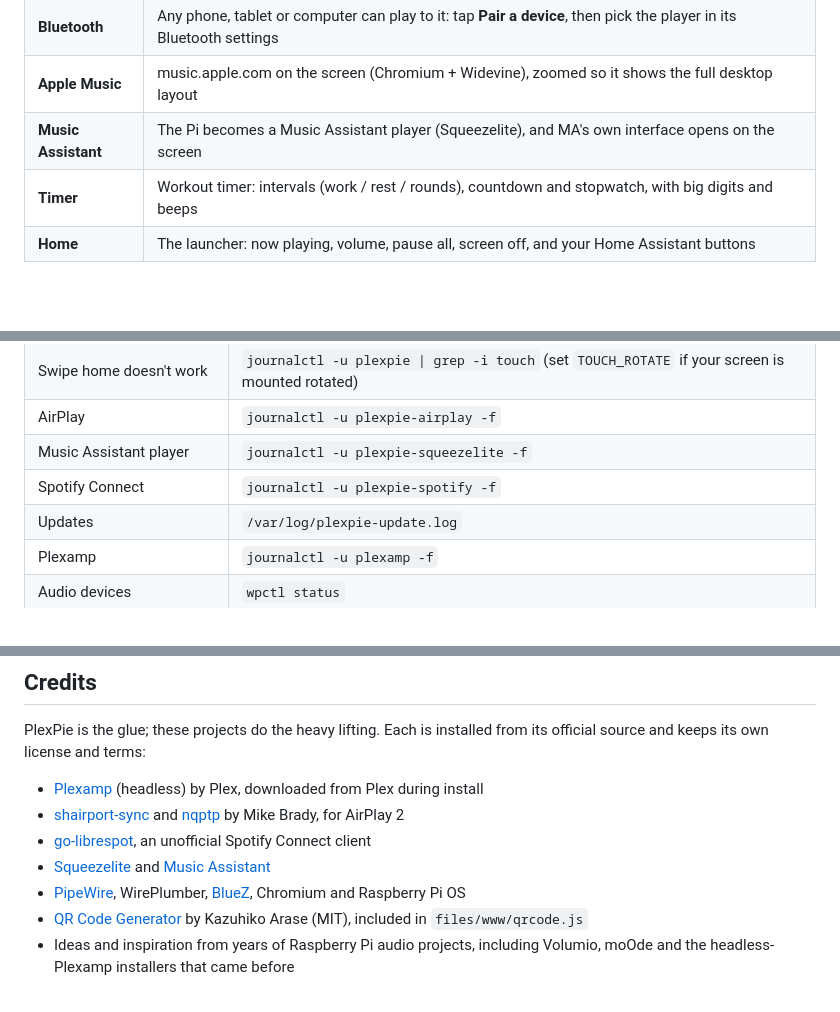
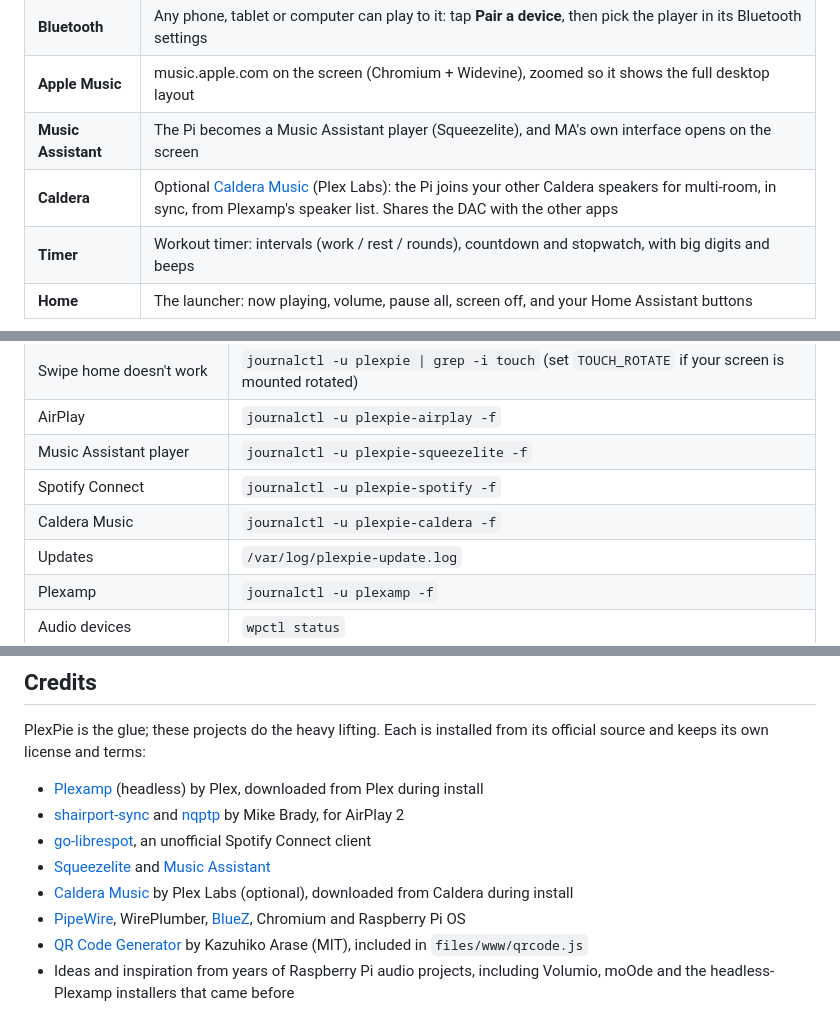
Before and after one commit to ROGUEONE-SZ/PlexPie, a Markdown page: README.md, 3 parts joined by grey strips. GitHub-like rendering; blank space fills up the shorter version.

```diff
--- a/README.md
+++ b/README.md
@@ -27,6 +27,7 @@ on one launcher and all controllable from **Home Assistant**.
 | **Bluetooth** | Any phone, tablet or computer can play to it: tap **Pair a device**, then pick the player in its Bluetooth settings |
 | **Apple Music** | music.apple.com on the screen (Chromium + Widevine), zoomed so it shows the full desktop layout |
 | **Music Assistant** | The Pi becomes a Music Assistant player (Squeezelite), and MA's own interface opens on the screen |
+| **Caldera** | Optional [Caldera Music](https://caldera.homes/music/headless/) (Plex Labs): the Pi joins your other Caldera speakers for multi-room, in sync, from Plexamp's speaker list. Shares the DAC with the other apps |
 | **Timer** | Workout timer: intervals (work / rest / rounds), countdown and stopwatch, with big digits and beeps |
 | **Home** | The launcher: now playing, volume, pause all, screen off, and your Home Assistant buttons |
 
@@ -282,6 +299,7 @@ For a read-only report from another computer: `curl -fsSL https://raw.githubuser
 | AirPlay | `journalctl -u plexpie-airplay -f` |
 | Music Assistant player | `journalctl -u plexpie-squeezelite -f` |
 | Spotify Connect | `journalctl -u plexpie-spotify -f` |
+| Caldera Music | `journalctl -u plexpie-caldera -f` |
 | Updates | `/var/log/plexpie-update.log` |
 | Plexamp | `journalctl -u plexamp -f` |
 | Audio devices | `wpctl status` |
@@ -320,6 +338,7 @@ and keeps its own license and terms:
 - [shairport-sync](https://github.com/mikebrady/shairport-sync) and [nqptp](https://github.com/mikebrady/nqptp) by Mike Brady, for AirPlay 2
 - [go-librespot](https://github.com/devgianlu/go-librespot), an unofficial Spotify Connect client
 - [Squeezelite](https://github.com/ralph-irving/squeezelite) and [Music Assistant](https://music-assistant.io)
+- [Caldera Music](https://caldera.homes/music/headless/) by Plex Labs (optional), downloaded from Caldera during install
 - [PipeWire](https://pipewire.org), WirePlumber, [BlueZ](https://www.bluez.org), Chromium and Raspberry Pi OS
 - [QR Code Generator](https://github.com/kazuhikoarase/qrcode-generator) by Kazuhiko Arase (MIT), included in `files/www/qrcode.js`
 - Ideas and inspiration from years of Raspberry Pi audio projects, including Volumio, moOde and the
```
Also changed, not shown: other parts of README.md (+18 -2 lines), docs/INSTALL.md (+1 -0 lines), docs/TROUBLESHOOTING.md (+28 -0 lines), docs/caldera.png (added), 13 other files.
